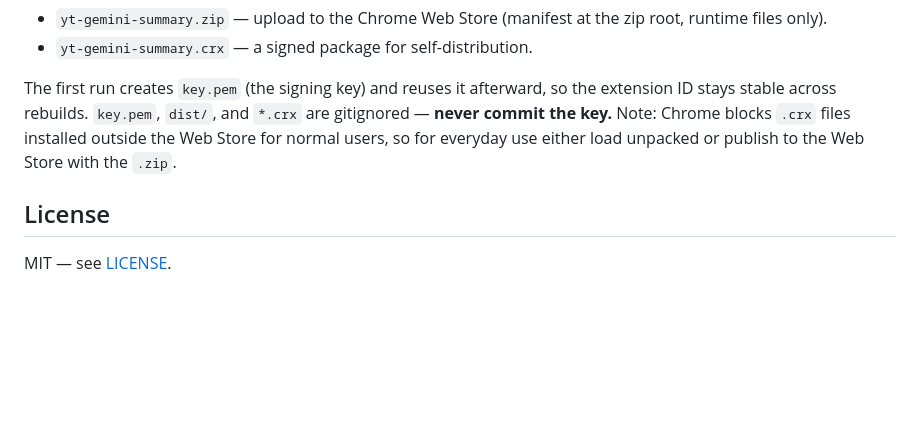
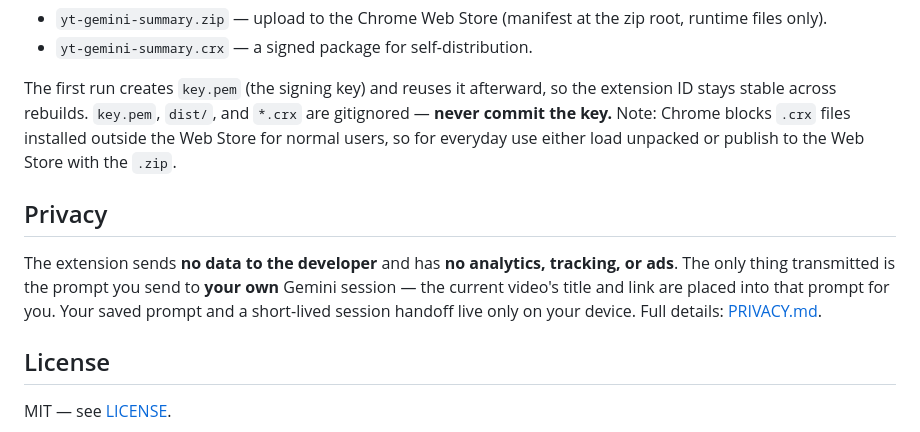
Before and after one commit to wizdes/yt-gemini-summary, a Markdown page: README.md, the part around the change. Rendered like a GitHub page; blank space fills up the shorter version.

```diff
--- a/README.md
+++ b/README.md
@@ -88,6 +88,14 @@ gitignored — **never commit the key.** Note: Chrome blocks `.crx` files instal
 outside the Web Store for normal users, so for everyday use either load unpacked
 or publish to the Web Store with the `.zip`.
 
+## Privacy
+
+The extension sends **no data to the developer** and has **no analytics, tracking,
+or ads**. The only thing transmitted is the prompt you send to **your own** Gemini
+session — the current video's title and link are placed into that prompt for you.
+Your saved prompt and a short-lived session handoff live only on your device. Full
+details: [PRIVACY.md](PRIVACY.md).
+
 ## License
 
 MIT — see [LICENSE](LICENSE).
```
Also changed, not shown: PRIVACY.md (added, +58 -0 lines), store-assets/LISTING.md (added, +123 -0 lines).
